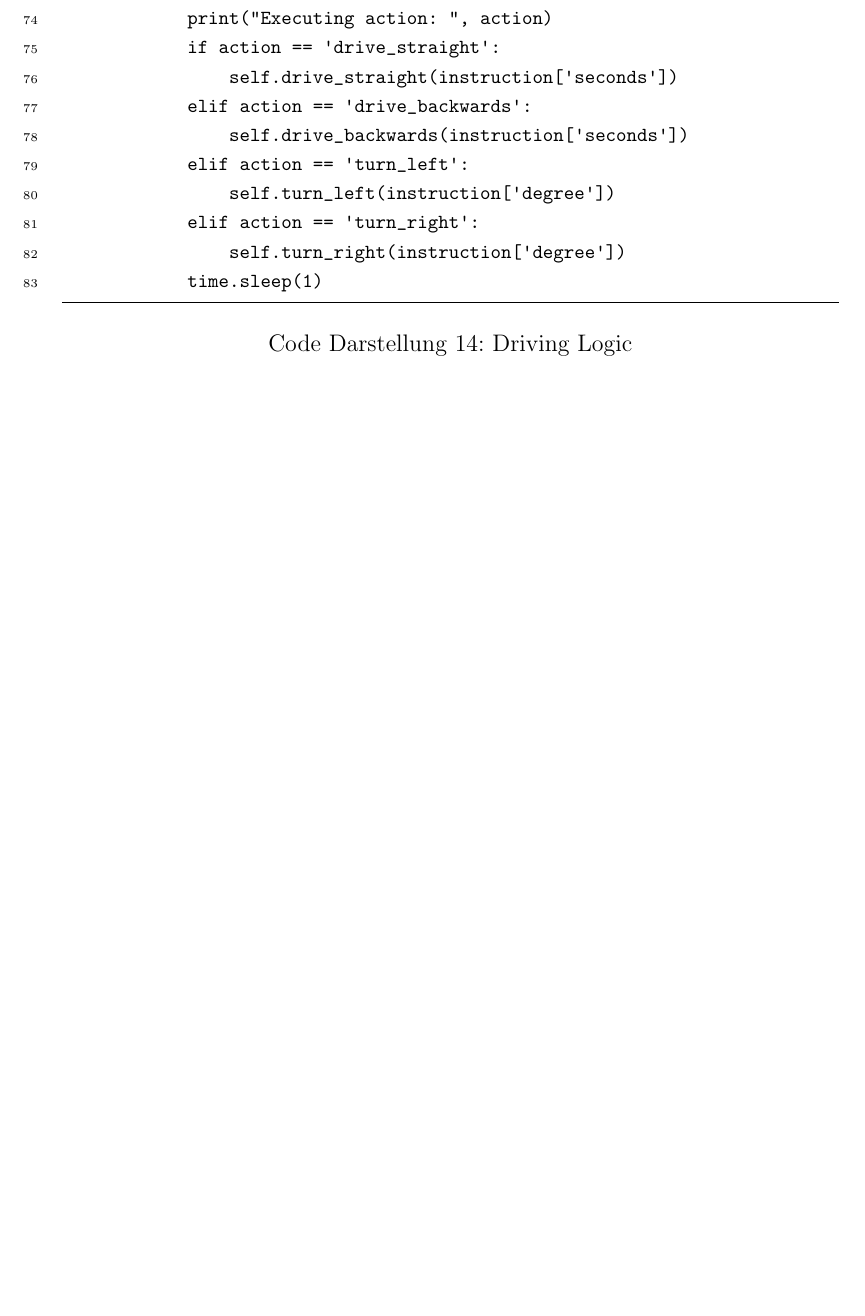
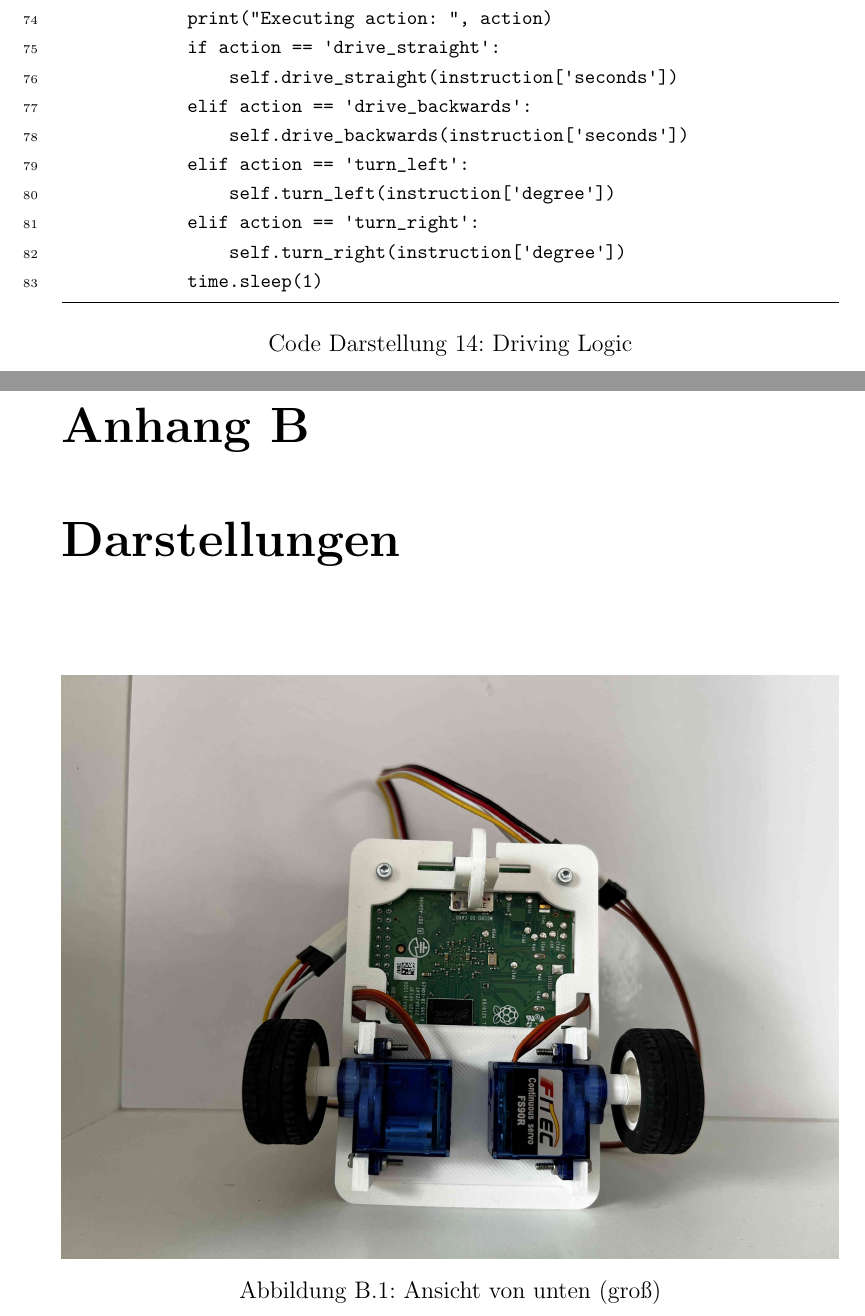
Before and after one commit to moritzrfs/mobile-swarm-intelligence, a LaTeX thesis (main.tex, which reads chapters/appendices.tex): part of page 71 of 77 before the commit and two parts of pages 71 and 72 of 79 after it, the two joined at a grey line, cut so that both start at the same text, the shorter picture padded with empty space. Compiled offline with pdfLaTeX.

Commit message:
Add Anhang

```diff
--- a/chapters/appendices.tex
+++ b/chapters/appendices.tex
@@ -12,3 +12,11 @@
 \vspace*{-3mm}
 \captionof{listing}{Driving Logic\label{lst:driving_logic}}
 \vspace*{3mm}
+
+\chapter{Darstellungen}
+\label{sec:darstellungen}
+
+\begin{figure}[H]
+    \centering
+    \includegraphics[width=\textwidth]{robot1.jpg}
+    \caption{Ansicht von unten (groß)}
```
Also changed, not shown: chapters/algorithmen.tex (deleted, +0 -1 lines), chapters/pi_roboter.tex (+1 -1 lines), main.pdf, chapters/appendices.tex (7 more changed lines).
